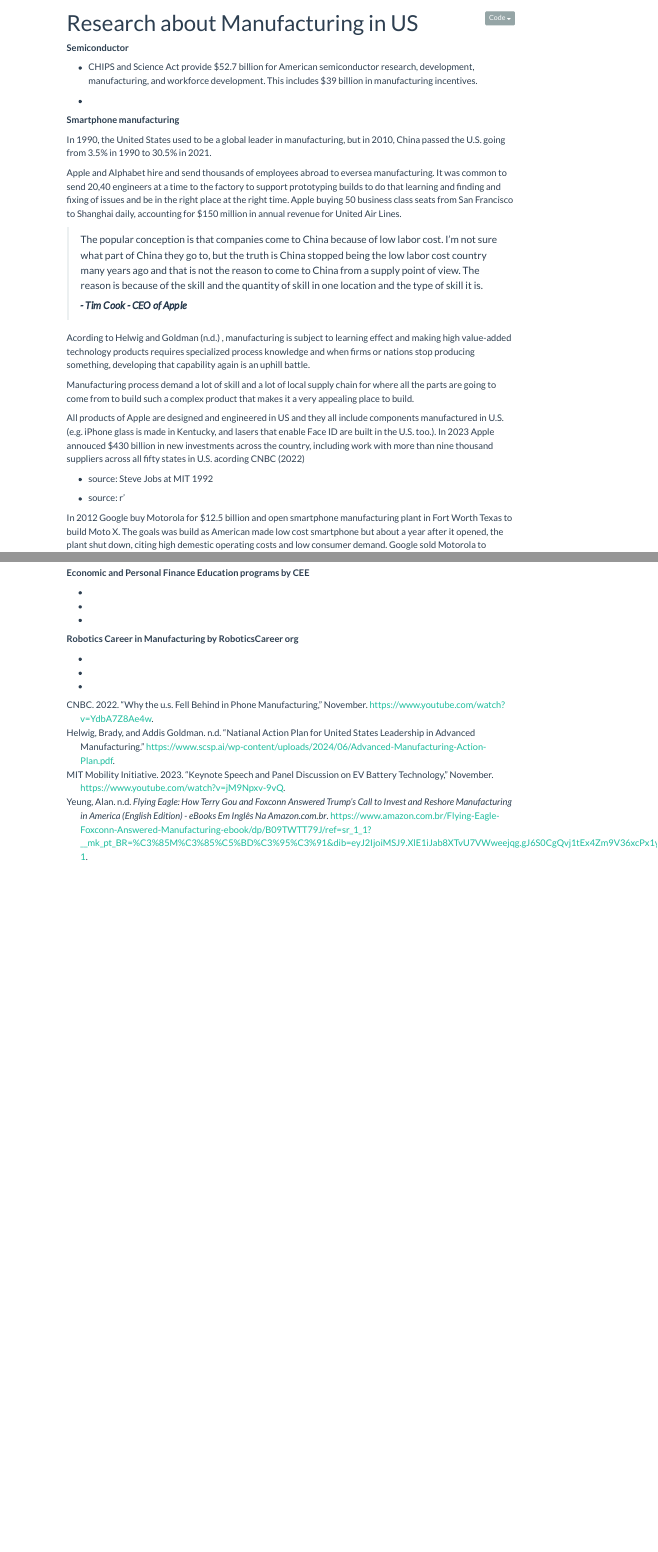
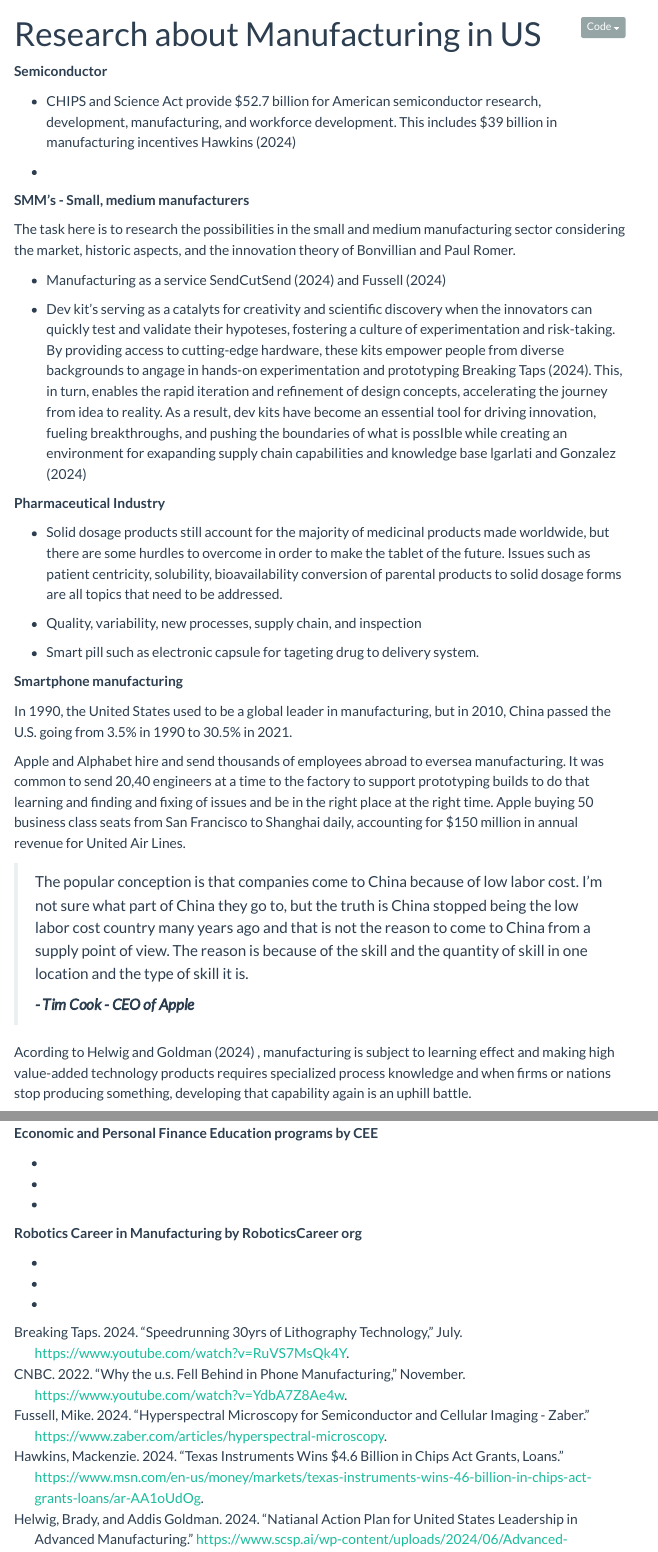
Before and after one commit to factorialmap/kaizen-advm, a Quarto document (research-us-mfg.qmd): the page in a window 1100 px wide, from its top, and a second part further down, joined at a grey line. Rendered offline with R 4.5, knitr and Pandoc in place of Quarto, with nearby package versions; menus at the side of the page are left out.

Commit message:
update bib

```diff
--- a/references.bib
+++ b/references.bib
@@ -0,0 +1,6 @@
+
+@article{hawkins2024,
+	title = {Texas Instruments Wins {\$}4.6 Billion in Chips Act Grants, Loans},
+	author = {Hawkins, Mackenzie},
+	year = {2024},
+	date = {2024},
@@ -0,0 +13,3 @@
+	author = {SendCutSend, },
+	year = {2024},
+	date = {2024},
@@ -0,0 +21,4 @@
+	title = {Hyperspectral microscopy for semiconductor and cellular imaging - Zaber},
+	author = {Fussell, Mike},
+	year = {2024},
+	date = {2024},
@@ -0,0 +30,5 @@
+	title = {Speedrunning 30yrs of lithography technology},
+	author = {Breaking Taps, },
+	year = {2024},
+	month = {07},
+	date = {2024-07-31},
@@ -1,3 +41,10 @@
+	author = {lgarlati, Luca and Gonzalez, Joel},
+	year = {2024},
+	month = {08},
+	date = {2024-08-06},
+	url = {https://hacker-fab.gitbook.io/hacker-fab-space/fab-toolkit/patterning/lithography-stepper-v2-build-work-in-progress},
+	langid = {English}
+}
 
 @article{mitmobilityinitiative2023,
 	title = {Keynote Speech and Panel Discussion on EV Battery Technology},
@@ -11,13 +58,6 @@
 	langid = {English}
 }
 
-@misc{helwig,
-	title = {Natianal Action Plan for United States Leadership in Advanced Manufacturing},
-	author = {Helwig, Brady and Goldman, Addis},
-	url = {https://www.scsp.ai/wp-content/uploads/2024/06/Advanced-Manufacturing-Action-Plan.pdf},
-	langid = {English}
-}
-
 @article{cnbc2022,
 	title = {Why The U.S. Fell Behind In Phone Manufacturing},
 	author = {CNBC, },
@@ -27,4 +67,8 @@
 	url = {https://www.youtube.com/watch?v=YdbA7Z8Ae4w}
 }
 
-@book{yeung,
+@misc{helwig2024,
+	title = {Natianal Action Plan for United States Leadership in Advanced Manufacturing},
+	author = {Helwig, Brady and Goldman, Addis},
+	year = {2024},
+	date = {2024},
@@ -34 +83,3 @@
+	date = {2022},
+	langid = {English}
 }
--- a/research-us-mfg.qmd
+++ b/research-us-mfg.qmd
@@ -5,9 +5,25 @@
 
 **Semiconductor**
 
--   CHIPS and Science Act provide \$52.7 billion for American semiconductor research, development, manufacturing, and workforce development. This includes \$39 billion in manufacturing incentives.
+-   CHIPS and Science Act provide \$52.7 billion for American semiconductor research, development, manufacturing, and workforce development. This includes \$39 billion in manufacturing incentives @hawkins2024
 
 -
+
+**SMM's - Small, medium manufacturers**
+
+The task here is to research the possibilities in the small and medium manufacturing sector considering the market, historic aspects, and the innovation theory of Bonvillian and Paul Romer.
+
+-   Manufacturing as a service @sendcutsend2024 and @fussell2024
+
+-   Dev kit's serving as a catalyts for creativity and scientific discovery when the innovators can quickly test and validate their hypoteses, fostering a culture of experimentation and risk-taking. By providing access to cutting-edge hardware, these kits empower people from diverse backgrounds to angage in hands-on experimentation and prototyping @breakingtaps2024. This, in turn, enables the rapid iteration and refinement of design concepts, accelerating the journey from idea to reality. As a result, dev kits have become an essential tool for driving innovation, fueling breakthroughs, and pushing the boundaries of what is possIble while creating an environment for exapanding supply chain capabilities and knowledge base @lgarlati2024
+
+**Pharmaceutical Industry**
+
+-   Solid dosage products still account for the majority of medicinal products made worldwide, but there are some hurdles to overcome in order to make the tablet of the future. Issues such as patient centricity, solubility, bioavailability conversion of parental products to solid dosage forms are all topics that need to be addressed.
+
+-   Quality, variability, new processes, supply chain, and inspection
+
+-   Smart pill such as electronic capsule for tageting drug to delivery system.
 
 **Smartphone manufacturing**
 
@@ -19,7 +35,7 @@
 >
 > ***- Tim Cook - CEO of Apple***
 
-Acording to @helwig , manufacturing is subject to learning effect and making high value-added technology products requires specialized process knowledge and when firms or nations stop producing something, developing that capability again is an uphill battle.
+Acording to @helwig2024 , manufacturing is subject to learning effect and making high value-added technology products requires specialized process knowledge and when firms or nations stop producing something, developing that capability again is an uphill battle.
 
 Manufacturing process demand a lot of skill and a lot of local supply chain for where all the parts are going to come from to build such a complex product that makes it a very appealing place to build.
 
```
Also changed, not shown: docs/search.json, references.bib (29 more changed lines), research-us-mfg.qmd (4 more changed lines), 1 other file.
